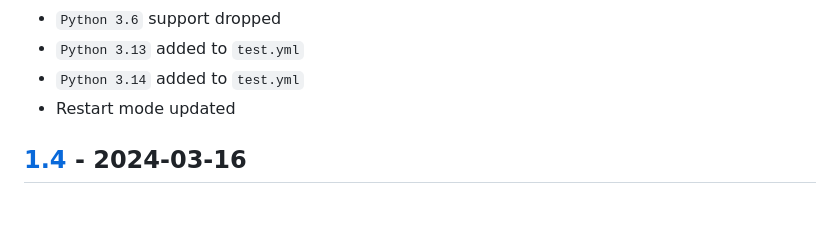
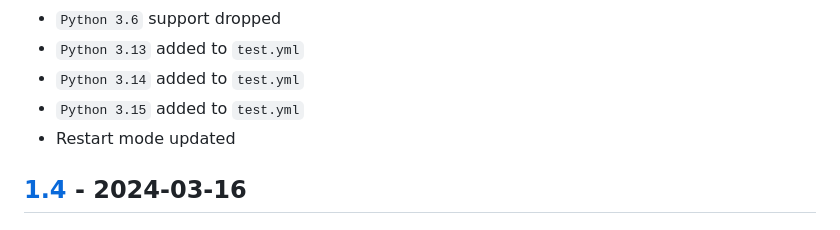
Before and after one commit to ECSIM/opem, a Markdown page: CHANGELOG.md, the part around the change. GitHub-like rendering.

Commit message:
doc : update CHANGELOG.md

```diff
--- a/CHANGELOG.md
+++ b/CHANGELOG.md
@@ -23,6 +23,7 @@ and this project adheres to [Semantic Versioning](http://semver.org/spec/v2.0.0.
 - `Python 3.6` support dropped
 - `Python 3.13` added to `test.yml`
 - `Python 3.14` added to `test.yml`
+- `Python 3.15` added to `test.yml`
 - Restart mode updated
 ## [1.4] - 2024-03-16
 ### Added
```
